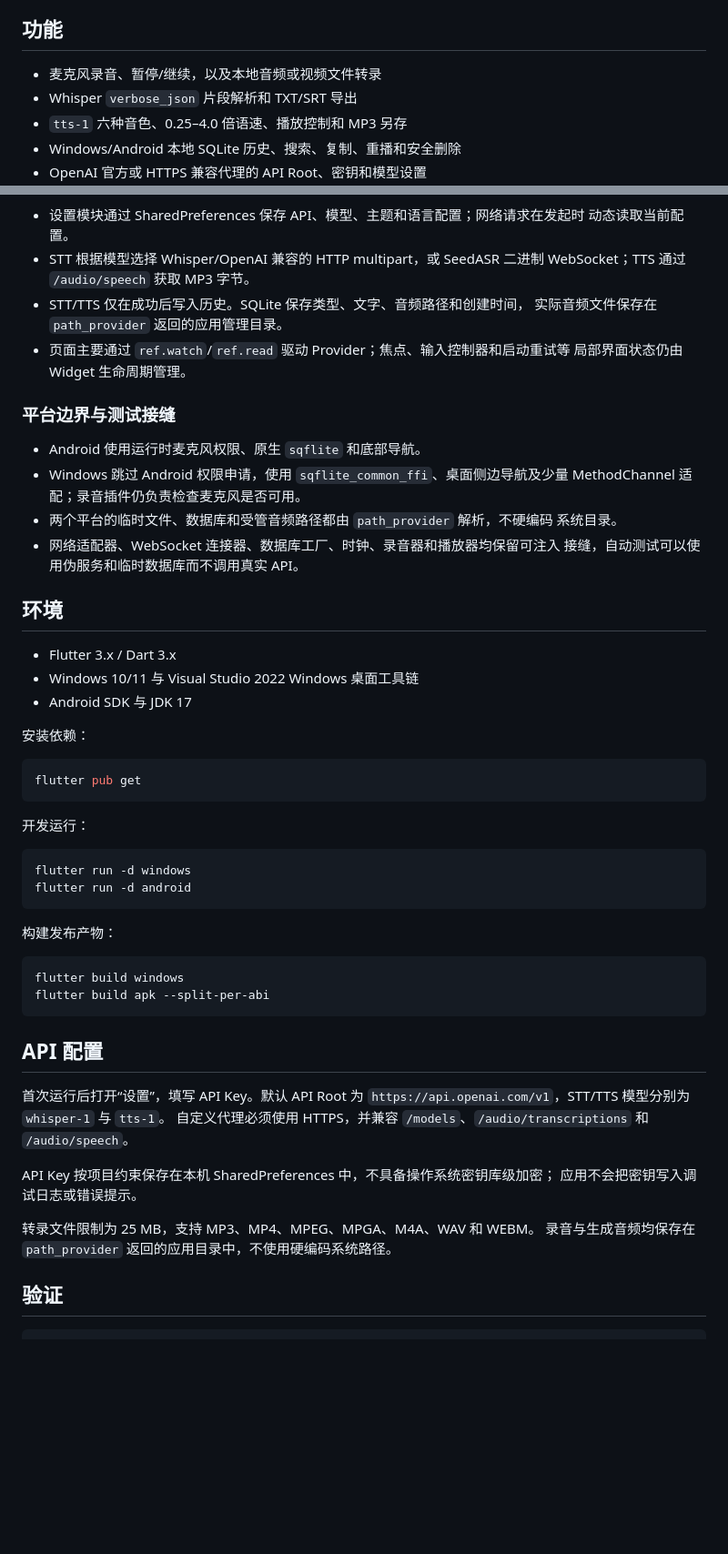
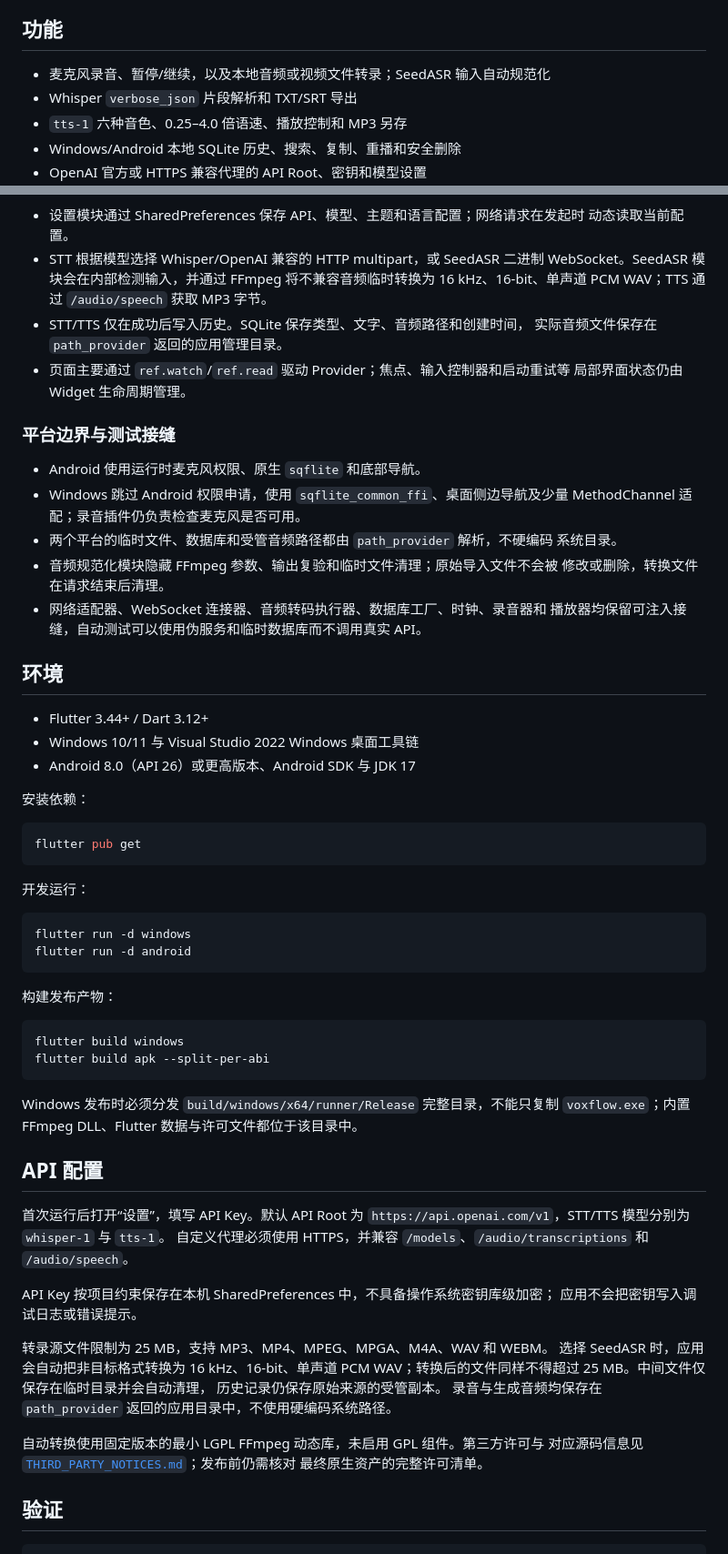
Before and after one commit to glosc-ai/voxflow, a Markdown page: README.md, 2 parts joined by grey strips. Shown at 91% size. GitHub-like rendering; blank space fills up the shorter version.

Commit message:
docs(readme): 补充 SeedASR 自动转换与发布说明
- 更新项目架构和 STT 数据流中的 FFmpeg 规范化环节
- 说明支持格式、25 MB 限制、临时文件清理和历史音频策略
- 记录 Flutter、Dart 与 Android API 26 的最低环境要求
- 强调 Windows 必须分发完整 Release 目录
- 补充 LGPL 构建配置和第三方许可入口

````diff
--- a/README.md
+++ b/README.md
@@ -5,7 +5,7 @@
 
 ## 功能
 
-- 麦克风录音、暂停/继续，以及本地音频或视频文件转录
+- 麦克风录音、暂停/继续，以及本地音频或视频文件转录；SeedASR 输入自动规范化
 - Whisper `verbose_json` 片段解析和 TXT/SRT 导出
 - `tts-1` 六种音色、0.25–4.0 倍语速、播放控制和 MP3 另存
 - Windows/Android 本地 SQLite 历史、搜索、复制、重播和安全删除
@@ -79,7 +79,8 @@ flowchart LR
 - 设置模块通过 SharedPreferences 保存 API、模型、主题和语言配置；网络请求在发起时
   动态读取当前配置。
 - STT 根据模型选择 Whisper/OpenAI 兼容的 HTTP multipart，或 SeedASR 二进制
-  WebSocket；TTS 通过 `/audio/speech` 获取 MP3 字节。
+  WebSocket。SeedASR 模块会在内部检测输入，并通过 FFmpeg 将不兼容音频临时转换为
+  16 kHz、16-bit、单声道 PCM WAV；TTS 通过 `/audio/speech` 获取 MP3 字节。
 - STT/TTS 仅在成功后写入历史。SQLite 保存类型、文字、音频路径和创建时间，
   实际音频文件保存在 `path_provider` 返回的应用管理目录。
 - 页面主要通过 `ref.watch`/`ref.read` 驱动 Provider；焦点、输入控制器和启动重试等
@@ -92,14 +93,16 @@ flowchart LR
   MethodChannel 适配；录音插件仍负责检查麦克风是否可用。
 - 两个平台的临时文件、数据库和受管音频路径都由 `path_provider` 解析，不硬编码
   系统目录。
-- 网络适配器、WebSocket 连接器、数据库工厂、时钟、录音器和播放器均保留可注入
-  接缝，自动测试可以使用伪服务和临时数据库而不调用真实 API。
+- 音频规范化模块隐藏 FFmpeg 参数、输出复验和临时文件清理；原始导入文件不会被
+  修改或删除，转换文件在请求结束后清理。
+- 网络适配器、WebSocket 连接器、音频转码执行器、数据库工厂、时钟、录音器和
+  播放器均保留可注入接缝，自动测试可以使用伪服务和临时数据库而不调用真实 API。
 
 ## 环境
 
-- Flutter 3.x / Dart 3.x
+- Flutter 3.44+ / Dart 3.12+
 - Windows 10/11 与 Visual Studio 2022 Windows 桌面工具链
-- Android SDK 与 JDK 17
+- Android 8.0（API 26）或更高版本、Android SDK 与 JDK 17
 
 安装依赖：
 
@@ -121,6 +124,9 @@ flutter build windows
 flutter build apk --split-per-abi
 ```
 
+Windows 发布时必须分发 `build/windows/x64/runner/Release` 完整目录，不能只复制
+`voxflow.exe`；内置 FFmpeg DLL、Flutter 数据与许可文件都位于该目录中。
+
 ## API 配置
 
 首次运行后打开“设置”，填写 API Key。默认 API Root 为
@@ -131,8 +137,15 @@ flutter build apk --split-per-abi
 API Key 按项目约束保存在本机 SharedPreferences 中，不具备操作系统密钥库级加密；
 应用不会把密钥写入调试日志或错误提示。
 
-转录文件限制为 25 MB，支持 MP3、MP4、MPEG、MPGA、M4A、WAV 和 WEBM。
+转录源文件限制为 25 MB，支持 MP3、MP4、MPEG、MPGA、M4A、WAV 和 WEBM。
+选择 SeedASR 时，应用会自动把非目标格式转换为 16 kHz、16-bit、单声道 PCM
+WAV；转换后的文件同样不得超过 25 MB。中间文件仅保存在临时目录并会自动清理，
+历史记录仍保存原始来源的受管副本。
 录音与生成音频均保存在 `path_provider` 返回的应用目录中，不使用硬编码系统路径。
+
+自动转换使用固定版本的最小 LGPL FFmpeg 动态库，未启用 GPL 组件。第三方许可与
+对应源码信息见 [`THIRD_PARTY_NOTICES.md`](THIRD_PARTY_NOTICES.md)；发布前仍需核对
+最终原生资产的完整许可清单。
 
 ## 验证
 
````
Also changed, not shown: other parts of README.md (+1 -1 lines).
